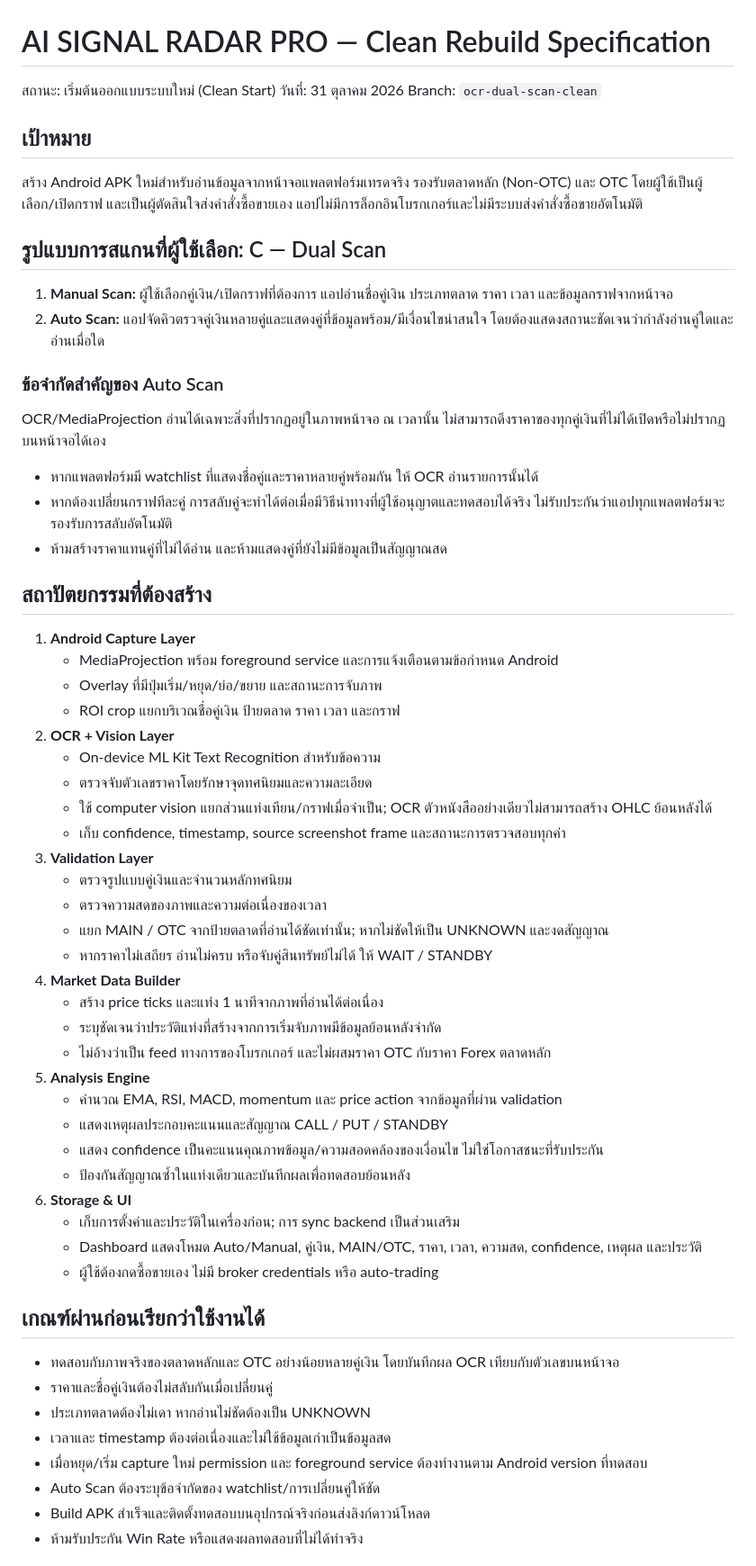
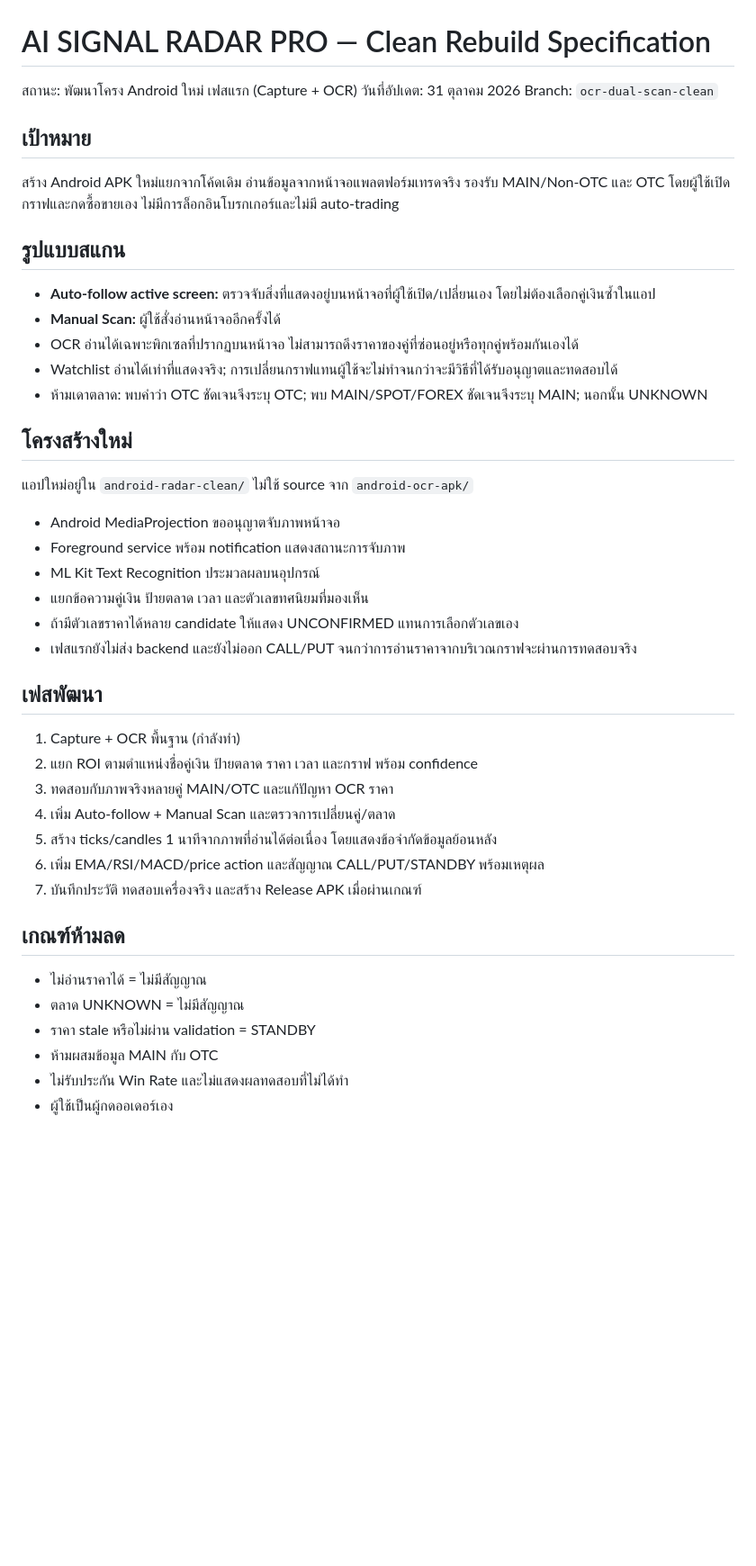
Before and after one commit to 0953922631n5566-ctrl/my-ai-signal-bot, a Markdown page: docs/DUAL_SCAN_REBUILD_PLAN.md, the part around one of its changes. Shown at 90% size. Drawn GitHub-style; blank space fills up the shorter version.

Commit message:
Update clean rebuild plan for automatic active-screen recognition

```diff
--- a/docs/DUAL_SCAN_REBUILD_PLAN.md
+++ b/docs/DUAL_SCAN_REBUILD_PLAN.md
@@ -1,58 +1,42 @@
 # AI SIGNAL RADAR PRO — Clean Rebuild Specification
 
-สถานะ: เริ่มต้นออกแบบระบบใหม่ (Clean Start)
-วันที่: 31 ตุลาคม 2026
+สถานะ: พัฒนาโครง Android ใหม่ เฟสแรก (Capture + OCR)
+วันที่อัปเดต: 31 ตุลาคม 2026
 Branch: `ocr-dual-scan-clean`
 
 ## เป้าหมาย
-สร้าง Android APK ใหม่สำหรับอ่านข้อมูลจากหน้าจอแพลตฟอร์มเทรดจริง รองรับตลาดหลัก (Non-OTC) และ OTC โดยผู้ใช้เป็นผู้เลือก/เปิดกราฟ และเป็นผู้ตัดสินใจส่งคำสั่งซื้อขายเอง แอปไม่มีการล็อกอินโบรกเกอร์และไม่มีระบบส่งคำสั่งซื้อขายอัตโนมัติ
+สร้าง Android APK ใหม่แยกจากโค้ดเดิม อ่านข้อมูลจากหน้าจอแพลตฟอร์มเทรดจริง รองรับ MAIN/Non-OTC และ OTC โดยผู้ใช้เปิดกราฟและกดซื้อขายเอง ไม่มีการล็อกอินโบรกเกอร์และไม่มี auto-trading
 
-## รูปแบบการสแกนที่ผู้ใช้เลือก: C — Dual Scan
-1. **Manual Scan:** ผู้ใช้เลือกคู่เงิน/เปิดกราฟที่ต้องการ แอปอ่านชื่อคู่เงิน ประเภทตลาด ราคา เวลา และข้อมูลกราฟจากหน้าจอ
-2. **Auto Scan:** แอปจัดคิวตรวจคู่เงินหลายคู่และแสดงคู่ที่ข้อมูลพร้อม/มีเงื่อนไขน่าสนใจ โดยต้องแสดงสถานะชัดเจนว่ากำลังอ่านคู่ใดและอ่านเมื่อใด
+## รูปแบบสแกน
+- **Auto-follow active screen:** ตรวจจับสิ่งที่แสดงอยู่บนหน้าจอที่ผู้ใช้เปิด/เปลี่ยนเอง โดยไม่ต้องเลือกคู่เงินซ้ำในแอป
+- **Manual Scan:** ผู้ใช้สั่งอ่านหน้าจออีกครั้งได้
+- OCR อ่านได้เฉพาะพิกเซลที่ปรากฏบนหน้าจอ ไม่สามารถดึงราคาของคู่ที่ซ่อนอยู่หรือทุกคู่พร้อมกันเองได้
+- Watchlist อ่านได้เท่าที่แสดงจริง; การเปลี่ยนกราฟแทนผู้ใช้จะไม่ทำจนกว่าจะมีวิธีที่ได้รับอนุญาตและทดสอบได้
+- ห้ามเดาตลาด: พบคำว่า OTC ชัดเจนจึงระบุ OTC; พบ MAIN/SPOT/FOREX ชัดเจนจึงระบุ MAIN; นอกนั้น UNKNOWN
 
-### ข้อจำกัดสำคัญของ Auto Scan
-OCR/MediaProjection อ่านได้เฉพาะสิ่งที่ปรากฏอยู่ในภาพหน้าจอ ณ เวลานั้น ไม่สามารถดึงราคาของทุกคู่เงินที่ไม่ได้เปิดหรือไม่ปรากฏบนหน้าจอได้เอง
-- หากแพลตฟอร์มมี watchlist ที่แสดงชื่อคู่และราคาหลายคู่พร้อมกัน ให้ OCR อ่านรายการนั้นได้
-- หากต้องเปลี่ยนกราฟทีละคู่ การสลับคู่จะทำได้ต่อเมื่อมีวิธีนำทางที่ผู้ใช้อนุญาตและทดสอบได้จริง ไม่รับประกันว่าแอปทุกแพลตฟอร์มจะรองรับการสลับอัตโนมัติ
-- ห้ามสร้างราคาแทนคู่ที่ไม่ได้อ่าน และห้ามแสดงคู่ที่ยังไม่มีข้อมูลเป็นสัญญาณสด
+## โครงสร้างใหม่
+แอปใหม่อยู่ใน `android-radar-clean/` ไม่ใช้ source จาก `android-ocr-apk/`
+- Android MediaProjection ขออนุญาตจับภาพหน้าจอ
+- Foreground service พร้อม notification แสดงสถานะการจับภาพ
+- ML Kit Text Recognition ประมวลผลบนอุปกรณ์
+- แยกข้อความคู่เงิน ป้ายตลาด เวลา และตัวเลขทศนิยมที่มองเห็น
+- ถ้ามีตัวเลขราคาได้หลาย candidate ให้แสดง UNCONFIRMED แทนการเลือกตัวเลขเอง
+- เฟสแรกยังไม่ส่ง backend และยังไม่ออก CALL/PUT จนกว่าการอ่านราคาจากบริเวณกราฟจะผ่านการทดสอบจริง
 
-## สถาปัตยกรรมที่ต้องสร้าง
-1. **Android Capture Layer**
-   - MediaProjection พร้อม foreground service และการแจ้งเตือนตามข้อกำหนด Android
-   - Overlay ที่มีปุ่มเริ่ม/หยุด/ย่อ/ขยาย และสถานะการจับภาพ
-   - ROI crop แยกบริเวณชื่อคู่เงิน ป้ายตลาด ราคา เวลา และกราฟ
-2. **OCR + Vision Layer**
-   - On-device ML Kit Text Recognition สำหรับข้อความ
-   - ตรวจจับตัวเลขราคาโดยรักษาจุดทศนิยมและความละเอียด
-   - ใช้ computer vision แยกส่วนแท่งเทียน/กราฟเมื่อจำเป็น; OCR ตัวหนังสืออย่างเดียวไม่สามารถสร้าง OHLC ย้อนหลังได้
-   - เก็บ confidence, timestamp, source screenshot frame และสถานะการตรวจสอบทุกค่า
-3. **Validation Layer**
-   - ตรวจรูปแบบคู่เงินและจำนวนหลักทศนิยม
-   - ตรวจความสดของภาพและความต่อเนื่องของเวลา
-   - แยก MAIN / OTC จากป้ายตลาดที่อ่านได้ชัดเท่านั้น; หากไม่ชัดให้เป็น UNKNOWN และงดสัญญาณ
-   - หากราคาไม่เสถียร อ่านไม่ครบ หรือจับคู่สินทรัพย์ไม่ได้ ให้ WAIT / STANDBY
-4. **Market Data Builder**
-   - สร้าง price ticks และแท่ง 1 นาทีจากภาพที่อ่านได้ต่อเนื่อง
-   - ระบุชัดเจนว่าประวัติแท่งที่สร้างจากการเริ่มจับภาพมีข้อมูลย้อนหลังจำกัด
-   - ไม่อ้างว่าเป็น feed ทางการของโบรกเกอร์ และไม่ผสมราคา OTC กับราคา Forex ตลาดหลัก
-5. **Analysis Engine**
-   - คำนวณ EMA, RSI, MACD, momentum และ price action จากข้อมูลที่ผ่าน validation
-   - แสดงเหตุผลประกอบคะแนนและสัญญาณ CALL / PUT / STANDBY
-   - แสดง confidence เป็นคะแนนคุณภาพข้อมูล/ความสอดคล้องของเงื่อนไข ไม่ใช่โอกาสชนะที่รับประกัน
-   - ป้องกันสัญญาณซ้ำในแท่งเดียวและบันทึกผลเพื่อทดสอบย้อนหลัง
-6. **Storage & UI**
-   - เก็บการตั้งค่าและประวัติในเครื่องก่อน; การ sync backend เป็นส่วนเสริม
-   - Dashboard แสดงโหมด Auto/Manual, คู่เงิน, MAIN/OTC, ราคา, เวลา, ความสด, confidence, เหตุผล และประวัติ
-   - ผู้ใช้ต้องกดซื้อขายเอง ไม่มี broker credentials หรือ auto-trading
+## เฟสพัฒนา
+1. Capture + OCR พื้นฐาน (กำลังทำ)
+2. แยก ROI ตามตำแหน่งชื่อคู่เงิน ป้ายตลาด ราคา เวลา และกราฟ พร้อม confidence
+3. ทดสอบกับภาพจริงหลายคู่ MAIN/OTC และแก้ปัญหา OCR ราคา
+4. เพิ่ม Auto-follow + Manual Scan และตรวจการเปลี่ยนคู่/ตลาด
+5. สร้าง ticks/candles 1 นาทีจากภาพที่อ่านได้ต่อเนื่อง โดยแสดงข้อจำกัดข้อมูลย้อนหลัง
+6. เพิ่ม EMA/RSI/MACD/price action และสัญญาณ CALL/PUT/STANDBY พร้อมเหตุผล
+7. บันทึกประวัติ ทดสอบเครื่องจริง และสร้าง Release APK เมื่อผ่านเกณฑ์
 
-## เกณฑ์ผ่านก่อนเรียกว่าใช้งานได้
-- ทดสอบกับภาพจริงของตลาดหลักและ OTC อย่างน้อยหลายคู่เงิน โดยบันทึกผล OCR เทียบกับตัวเลขบนหน้าจอ
-- ราคาและชื่อคู่เงินต้องไม่สลับกันเมื่อเปลี่ยนคู่
-- ประเภทตลาดต้องไม่เดา หากอ่านไม่ชัดต้องเป็น UNKNOWN
-- เวลาและ timestamp ต้องต่อเนื่องและไม่ใช้ข้อมูลเก่าเป็นข้อมูลสด
-- เมื่อหยุด/เริ่ม capture ใหม่ permission และ foreground service ต้องทำงานตาม Android version ที่ทดสอบ
-- Auto Scan ต้องระบุข้อจำกัดของ watchlist/การเปลี่ยนคู่ให้ชัด
-- Build APK สำเร็จและติดตั้งทดสอบบนอุปกรณ์จริงก่อนส่งลิงก์ดาวน์โหลด
-- ห้ามรับประกัน Win Rate หรือแสดงผลทดสอบที่ไม่ได้ทำจริง
+## เกณฑ์ห้ามลด
+- ไม่อ่านราคาได้ = ไม่มีสัญญาณ
+- ตลาด UNKNOWN = ไม่มีสัญญาณ
+- ราคา stale หรือไม่ผ่าน validation = STANDBY
+- ห้ามผสมข้อมูล MAIN กับ OTC
+- ไม่รับประกัน Win Rate และไม่แสดงผลทดสอบที่ไม่ได้ทำ
+- ผู้ใช้เป็นผู้กดออเดอร์เอง
 
```
Also changed, not shown: other parts of docs/DUAL_SCAN_REBUILD_PLAN.md (+6 -12 lines).
